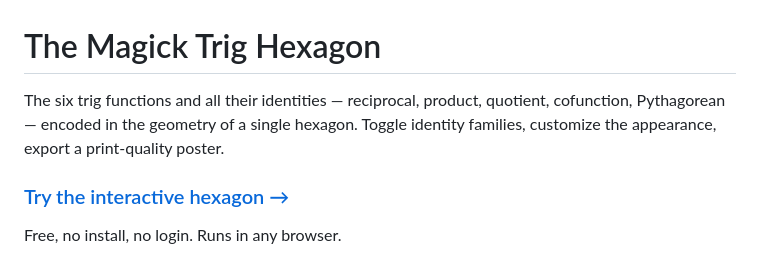
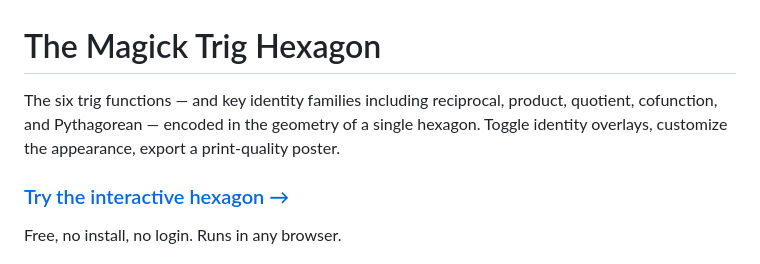
Before and after one commit to Fourier18/trig_hexagon, a Markdown page: README.md, the part around the change. Drawn GitHub-style.

Commit message:
Fix intro: 'key identity families' not 'all their identities'
Co-Authored-By: Claude Sonnet 4.6 <noreply@anthropic.com>

```diff
--- a/README.md
+++ b/README.md
@@ -1,6 +1,6 @@
 # The Magick Trig Hexagon
 
-The six trig functions and all their identities — reciprocal, product, quotient, cofunction, Pythagorean — encoded in the geometry of a single hexagon. Toggle identity families, customize the appearance, export a print-quality poster.
+The six trig functions — and key identity families including reciprocal, product, quotient, cofunction, and Pythagorean — encoded in the geometry of a single hexagon. Toggle identity overlays, customize the appearance, export a print-quality poster.
 
 ### [Try the interactive hexagon →](https://fourier18.github.io/trig_hexagon/)
 
```
